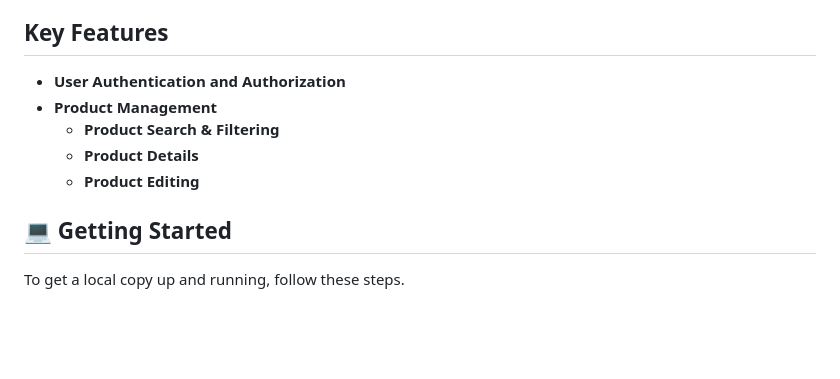
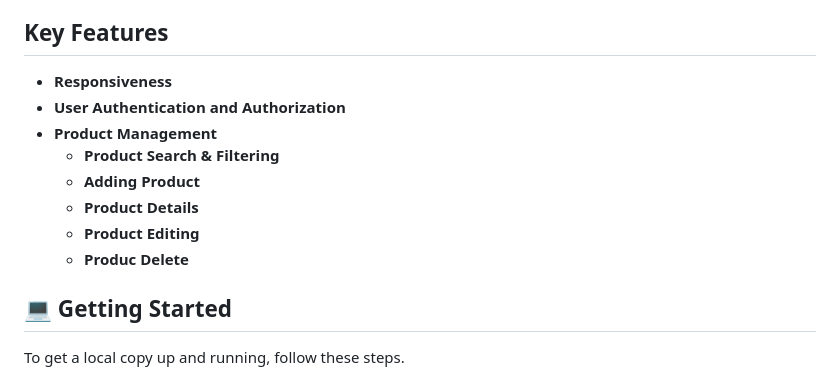
Before and after one commit to hananeoba/fakestore, a Markdown page: README.md, the part around the change. Drawn GitHub-style; blank space fills up the shorter version.

```diff
--- a/README.md
+++ b/README.md
@@ -37,11 +37,14 @@ This project was created with following technologies:
 
 ## Key Features
 
+- **Responsiveness**
 - **User Authentication and Authorization**
 - **Product Management**
   - **Product Search & Filtering**
+  - **Adding Product**
   - **Product Details**
   - **Product Editing**
+  - **Produc Delete**
 
 ## 💻 Getting Started
 
```
